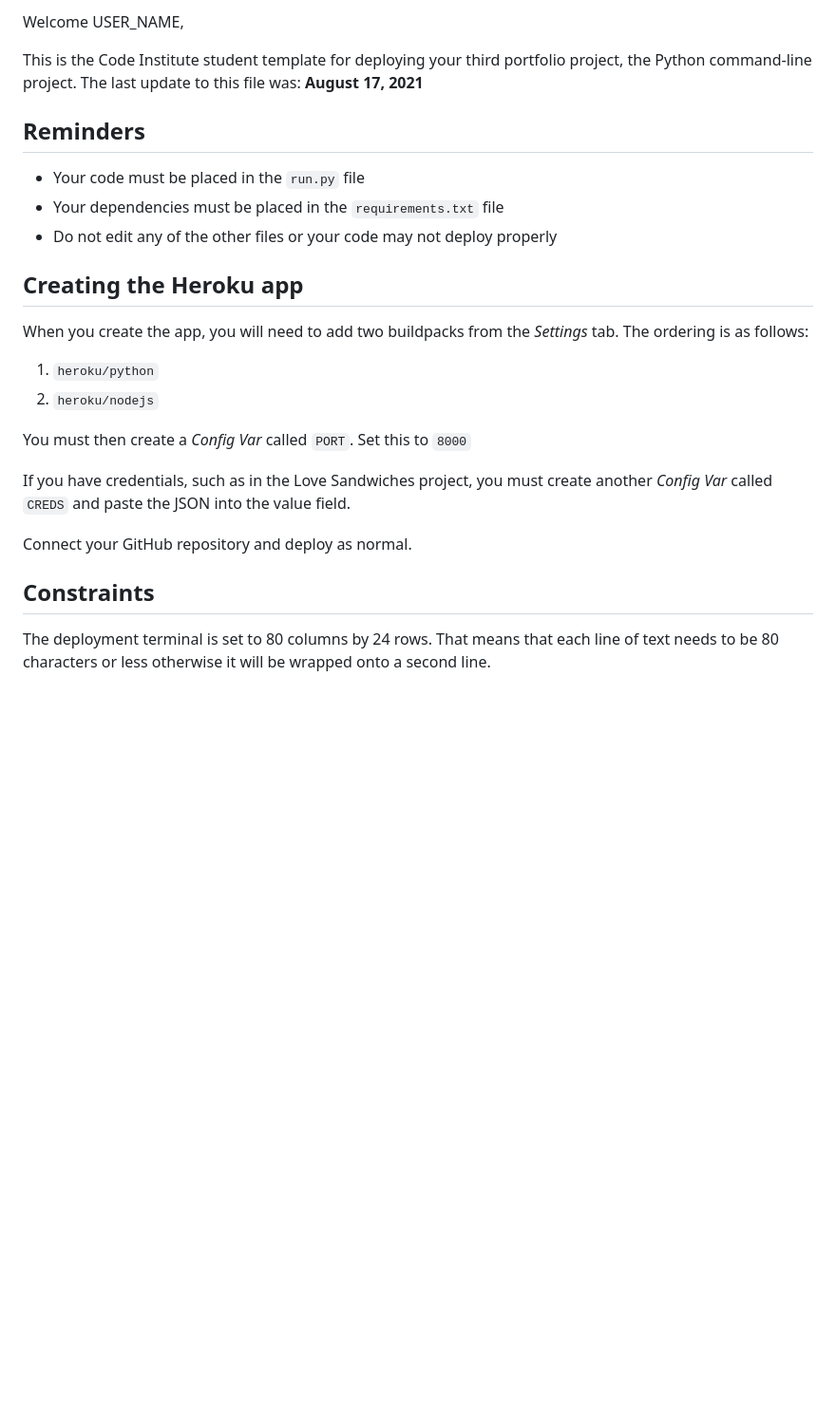
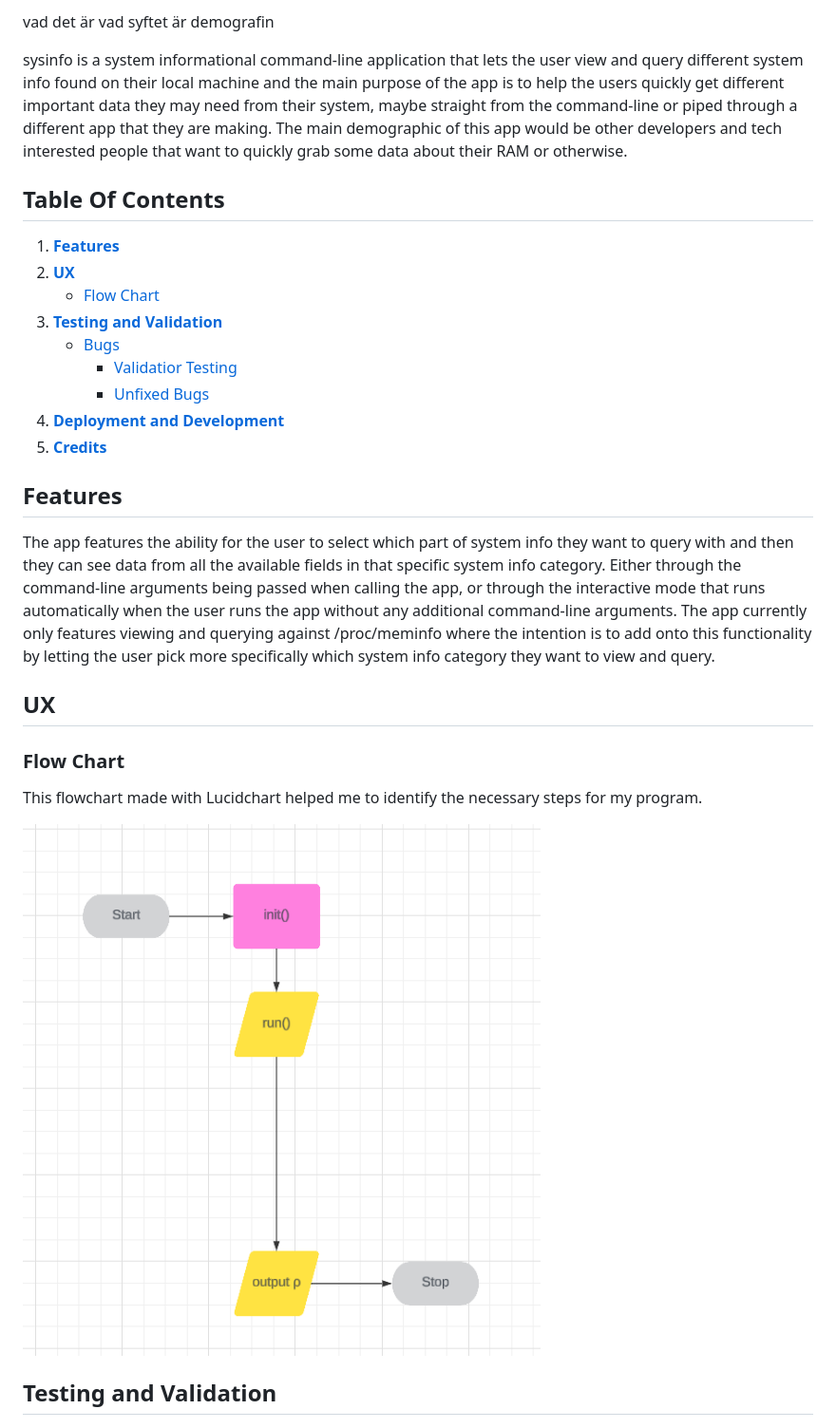
Before and after one commit to ignurof/sysinfo, a Markdown page: README.md, the part around the change printed below. Shown: that part at 95% size. Rendered like a GitHub page; pictures changed too: assets/readme/flowchart.png (added); blank space fills up the shorter version.

```diff
--- a/README.md
+++ b/README.md
@@ -2,28 +3,37 @@
 
-Welcome USER_NAME,
+vad det är
+vad syftet är
+demografin
 
-This is the Code Institute student template for deploying your third portfolio project, the Python command-line project. The last update to this file was: **August 17, 2021**
+sysinfo is a system informational command-line application that lets the user view and query different system info found on their local machine and the main purpose of the app is to help the users quickly get different important data they may need from their system, maybe straight from the command-line or piped through a different app that they are making.
+The main demographic of this app would be other developers and tech interested people that want to quickly grab some data about their RAM or otherwise.
 
-## Reminders
+## **Table Of Contents**
 
-* Your code must be placed in the `run.py` file
-* Your dependencies must be placed in the `requirements.txt` file
-* Do not edit any of the other files or your code may not deploy properly
+1. [**Features**](#features)
+3. [**UX**](#ux)
+    - [Flow Chart](#flow-chart)
+4. [**Testing and Validation**](#testing-and-validation)
+   - [Bugs](#bugs)
+     - [Validatior Testing](#validator-testing)
+     - [Unfixed Bugs](#unfixed-bugs)
+5. [**Deployment and Development**](#deployment-and-development)
+6. [**Credits**](#credits)
 
-## Creating the Heroku app
+## **Features**
 
-When you create the app, you will need to add two buildpacks from the _Settings_ tab. The ordering is as follows:
+The app features the ability for the user to select which part of system info they want to query with and then they can see data from all the available fields in that specific system info category.
+Either through the command-line arguments being passed when calling the app, or through the interactive mode that runs automatically when the user runs the app without any additional command-line arguments.
+The app currently only features viewing and querying against /proc/meminfo where the intention is to add onto this functionality by letting the user pick more specifically which system info category they want to view and query.
 
-1. `heroku/python`
-2. `heroku/nodejs`
+## **UX**
 
-You must then create a _Config Var_ called `PORT`. Set this to `8000`
+### **Flow Chart**
 
-If you have credentials, such as in the Love Sandwiches project, you must create another _Config Var_ called `CREDS` and paste the JSON into the value field.
+This flowchart made with Lucidchart helped me to identify the necessary steps for my program.
 
-Connect your GitHub repository and deploy as normal.
+![Flowchart](assets/readme/flowchart.png)
 
-## Constraints
 
-The deployment terminal is set to 80 columns by 24 rows. That means that each line of text needs to be 80 characters or less otherwise it will be wrapped onto a second line.
+## **Testing and Validation**
 
```
Also changed, not shown: other parts of README.md (+38 -3 lines), assets/readme/logo.png (added), assets/readme/validator.png (added).
